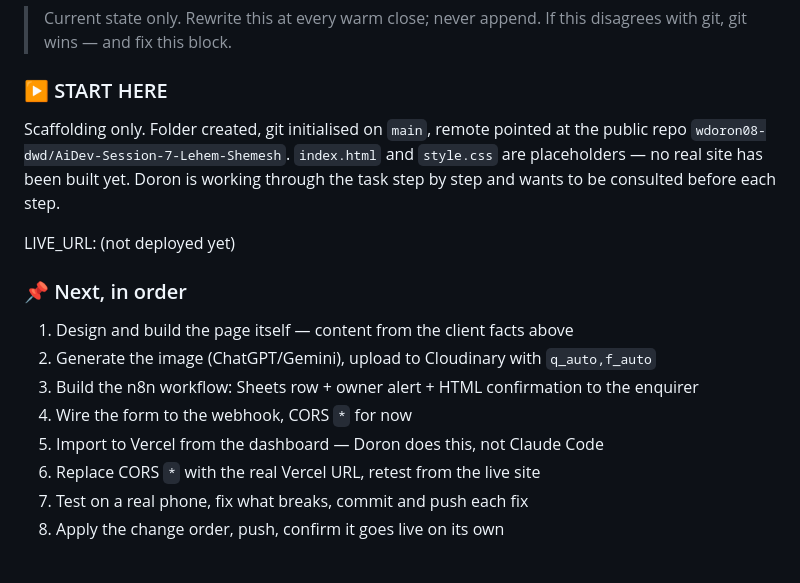
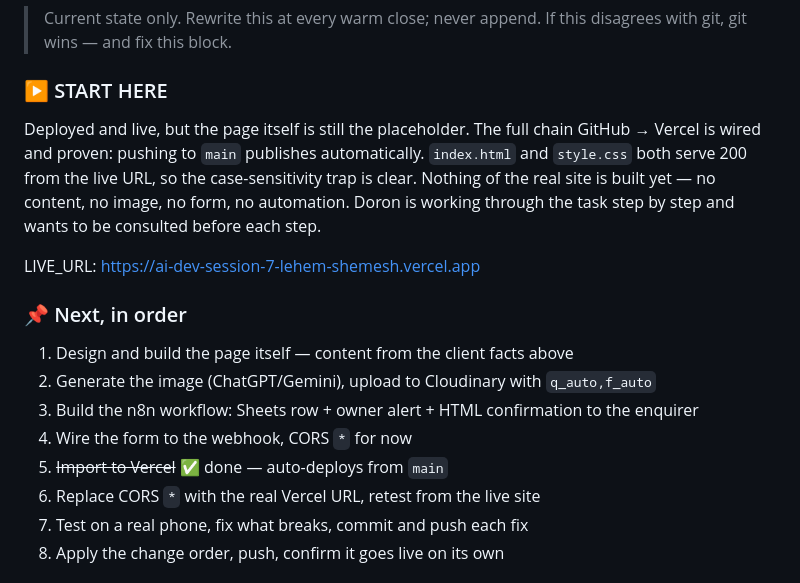
Before and after one commit to wdoron08-dwd/AiDev-Session-7-Lehem-Shemesh, a Markdown page: CLAUDE.md, the part around the change. Rendered like a GitHub page.

Commit message:
Record the live Vercel URL and update the session snapshot
The site is deployed and auto-publishing from main. Both index.html and
style.css return 200, so filename casing is correct on Vercel.

Co-Authored-By: Claude Opus 5 <noreply@anthropic.com>

```diff
--- a/CLAUDE.md
+++ b/CLAUDE.md
@@ -134,19 +134,20 @@ done by hand on a phone, against the live URL.
 > If this disagrees with git, git wins — and fix this block.
 
 ### ▶️ START HERE
-Scaffolding only. Folder created, git initialised on `main`, remote pointed at the public repo
-`wdoron08-dwd/AiDev-Session-7-Lehem-Shemesh`. `index.html` and `style.css` are placeholders —
-no real site has been built yet. Doron is working through the task step by step and wants to
-be consulted before each step.
+Deployed and live, but the page itself is still the placeholder. The full chain
+GitHub → Vercel is wired and proven: pushing to `main` publishes automatically. `index.html`
+and `style.css` both serve 200 from the live URL, so the case-sensitivity trap is clear.
+Nothing of the real site is built yet — no content, no image, no form, no automation.
+Doron is working through the task step by step and wants to be consulted before each step.
 
-LIVE_URL: (not deployed yet)
+LIVE_URL: https://ai-dev-session-7-lehem-shemesh.vercel.app
 
 ### 📌 Next, in order
 1. Design and build the page itself — content from the client facts above
 2. Generate the image (ChatGPT/Gemini), upload to Cloudinary with `q_auto,f_auto`
 3. Build the n8n workflow: Sheets row + owner alert + HTML confirmation to the enquirer
 4. Wire the form to the webhook, CORS `*` for now
-5. Import to Vercel from the dashboard — Doron does this, not Claude Code
+5. ~~Import to Vercel~~ ✅ done — auto-deploys from `main`
 6. Replace CORS `*` with the real Vercel URL, retest from the live site
 7. Test on a real phone, fix what breaks, commit and push each fix
 8. Apply the change order, push, confirm it goes live on its own
```
